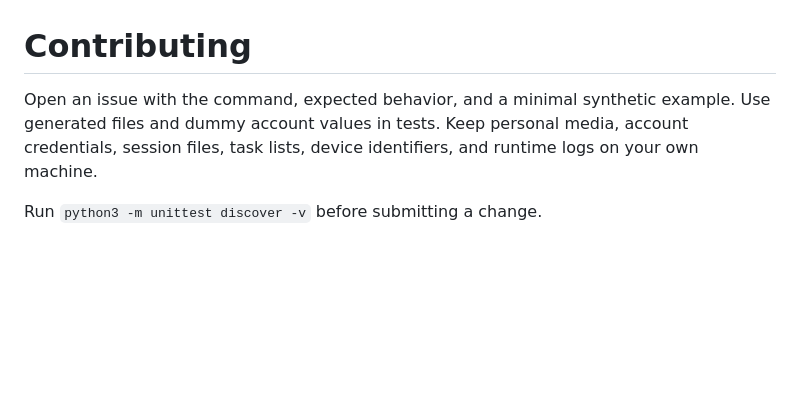
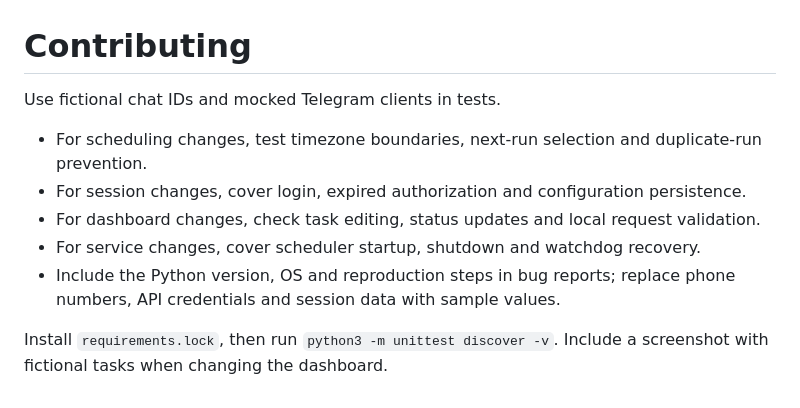
Before and after one commit to ff-fdt/telegram-checkin, a Markdown page: CONTRIBUTING.md, the part around the change. Drawn GitHub-style; blank space fills up the shorter version.

Commit message:
Add practical examples and project-specific contribution guidance

```diff
--- a/CONTRIBUTING.md
+++ b/CONTRIBUTING.md
@@ -1,8 +1,12 @@
 # Contributing
 
-Open an issue with the command, expected behavior, and a minimal synthetic example.
-Use generated files and dummy account values in tests. Keep personal media,
-account credentials, session files, task lists, device identifiers, and runtime
-logs on your own machine.
+Use fictional chat IDs and mocked Telegram clients in tests.
 
-Run `python3 -m unittest discover -v` before submitting a change.
+- For scheduling changes, test timezone boundaries, next-run selection and duplicate-run prevention.
+- For session changes, cover login, expired authorization and configuration persistence.
+- For dashboard changes, check task editing, status updates and local request validation.
+- For service changes, cover scheduler startup, shutdown and watchdog recovery.
+- Include the Python version, OS and reproduction steps in bug reports; replace phone numbers, API credentials and session data with sample values.
+
+Install `requirements.lock`, then run `python3 -m unittest discover -v`.
+Include a screenshot with fictional tasks when changing the dashboard.
```
Also changed, not shown: README.md (+18 -10 lines), README.zh-CN.md (+8 -0 lines), docs/dashboard-demo.png (added), 1 other file.
